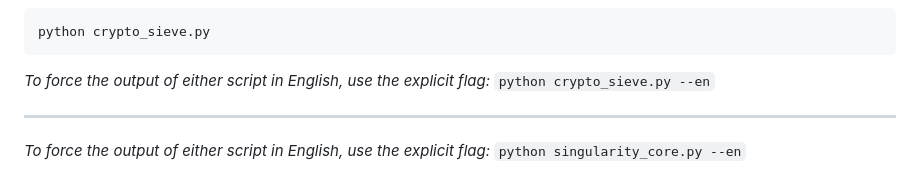
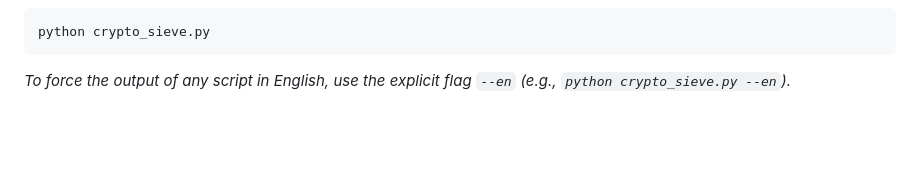
Before and after one commit to mrDarkDuck/digital-universe-manifesto, a Markdown page: README_en.md, the part around one of its changes. Rendered like a GitHub page; blank space fills up the shorter version.

````diff
--- a/README_en.md
+++ b/README_en.md
@@ -67,9 +56,4 @@ The Nautilus executes a rolling window and uses **Spectral Differential Analysis
 python crypto_sieve.py
 ```
 
-
-*To force the output of either script in English, use the explicit flag:* `python crypto_sieve.py --en`
-
----
-
-*To force the output of either script in English, use the explicit flag:* `python singularity_core.py --en`
+*To force the output of any script in English, use the explicit flag `--en` (e.g., `python crypto_sieve.py --en`).*
````
Also changed, not shown: other parts of README_en.md (+27 -38 lines).
